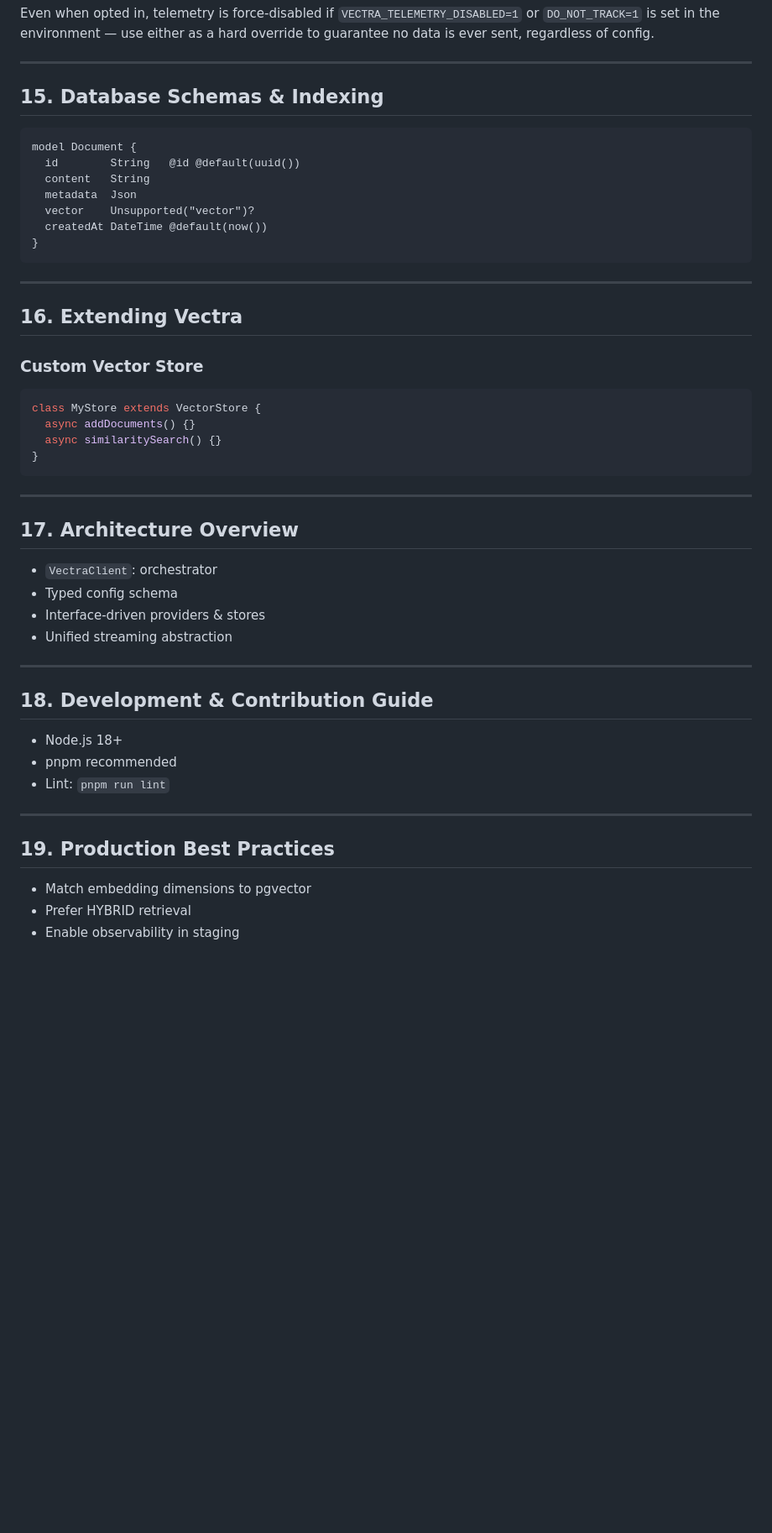
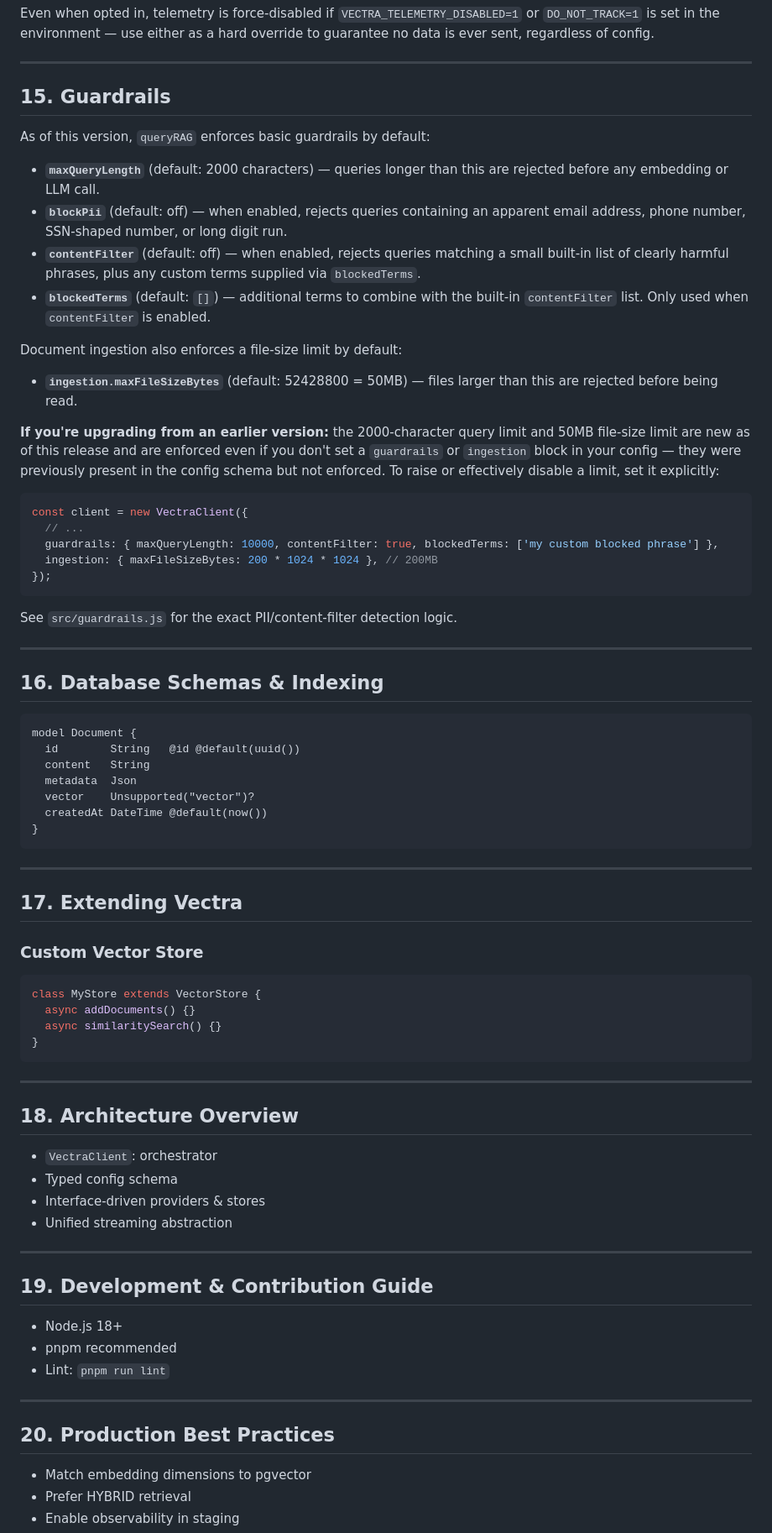
Before and after one commit to iamabhishek-n/vectra-js, a Markdown page: README.md, the part around one of its changes. Shown at 84% size. GitHub-like rendering; blank space fills up the shorter version.

Commit message:
docs: document guardrail and ingestion size-limit defaults in README
GuardrailConfigSchema.default({}) already shipped maxQueryLength: 2000
and ingestion.maxFileSizeBytes: 50MB defaults, and this branch turned
that decorative validation into real enforcement -- but there was no
documentation explaining what the new limits are, why queries/files
might suddenly start being rejected, or how to raise them. Add a new
README section (renumbering the trailing sections 15-19 to 16-20 to
make room) covering maxQueryLength, blockPii, contentFilter,
blockedTerms, and ingestion.maxFileSizeBytes, plus an explicit upgrade
note for existing users.

````diff
--- a/README.md
+++ b/README.md
@@ -577,7 +578,34 @@ Even when opted in, telemetry is force-disabled if `VECTRA_TELEMETRY_DISABLED=1`
 
 ---
 
-## 15. Database Schemas & Indexing
+## 15. Guardrails
+
+As of this version, `queryRAG` enforces basic guardrails by default:
+
+- **`maxQueryLength`** (default: 2000 characters) — queries longer than this are rejected before any embedding or LLM call.
+- **`blockPii`** (default: off) — when enabled, rejects queries containing an apparent email address, phone number, SSN-shaped number, or long digit run.
+- **`contentFilter`** (default: off) — when enabled, rejects queries matching a small built-in list of clearly harmful phrases, plus any custom terms supplied via `blockedTerms`.
+- **`blockedTerms`** (default: `[]`) — additional terms to combine with the built-in `contentFilter` list. Only used when `contentFilter` is enabled.
+
+Document ingestion also enforces a file-size limit by default:
+
+- **`ingestion.maxFileSizeBytes`** (default: 52428800 = 50MB) — files larger than this are rejected before being read.
+
+**If you're upgrading from an earlier version:** the 2000-character query limit and 50MB file-size limit are new as of this release and are enforced even if you don't set a `guardrails` or `ingestion` block in your config — they were previously present in the config schema but not enforced. To raise or effectively disable a limit, set it explicitly:
+
+```js
+const client = new VectraClient({
+  // ...
+  guardrails: { maxQueryLength: 10000, contentFilter: true, blockedTerms: ['my custom blocked phrase'] },
+  ingestion: { maxFileSizeBytes: 200 * 1024 * 1024 }, // 200MB
+});
+```
+
+See `src/guardrails.js` for the exact PII/content-filter detection logic.
+
+---
+
+## 16. Database Schemas & Indexing
 
 ```prisma
 model Document {
@@ -591,7 +619,7 @@ model Document {
 
 ---
 
-## 16. Extending Vectra
+## 17. Extending Vectra
 
 ### Custom Vector Store
 
@@ -604,7 +632,7 @@ class MyStore extends VectorStore {
 
 ---
 
-## 17. Architecture Overview
+## 18. Architecture Overview
 
 * `VectraClient`: orchestrator
 * Typed config schema
@@ -613,7 +641,7 @@ class MyStore extends VectorStore {
 
 ---
 
-## 18. Development & Contribution Guide
+## 19. Development & Contribution Guide
 
 * Node.js 18+
 * pnpm recommended
@@ -621,7 +649,7 @@ class MyStore extends VectorStore {
 
 ---
 
-## 19. Production Best Practices
+## 20. Production Best Practices
 
 * Match embedding dimensions to pgvector
 * Prefer HYBRID retrieval
````
Also changed, not shown: other parts of README.md (+6 -5 lines).
